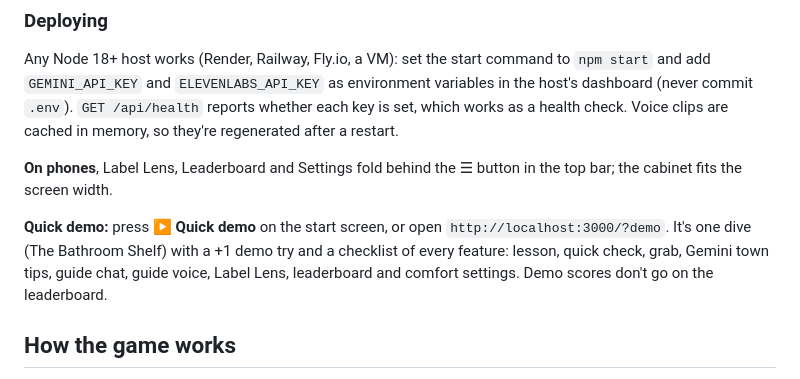
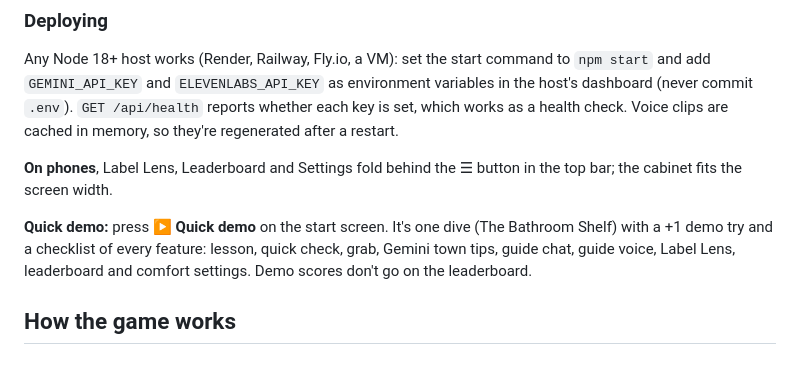
Before and after one commit to amytxc/technica_2026, a Markdown page: README.md, the part around the change. Rendered like a GitHub page.

```diff
--- a/README.md
+++ b/README.md
@@ -29,7 +29,7 @@ Any Node 18+ host works (Render, Railway, Fly.io, a VM): set the start command t
 
 **On phones**, Label Lens, Leaderboard and Settings fold behind the ☰ button in the top bar; the cabinet fits the screen width.
 
-**Quick demo:** press **▶ Quick demo** on the start screen, or open `http://localhost:3000/?demo`. It's one dive (The Bathroom Shelf) with a +1 demo try and a checklist of every feature: lesson, quick check, grab, Gemini town tips, guide chat, guide voice, Label Lens, leaderboard and comfort settings. Demo scores don't go on the leaderboard.
+**Quick demo:** press **▶ Quick demo** on the start screen. It's one dive (The Bathroom Shelf) with a +1 demo try and a checklist of every feature: lesson, quick check, grab, Gemini town tips, guide chat, guide voice, Label Lens, leaderboard and comfort settings. Demo scores don't go on the leaderboard.
 
 ## How the game works
 
```
